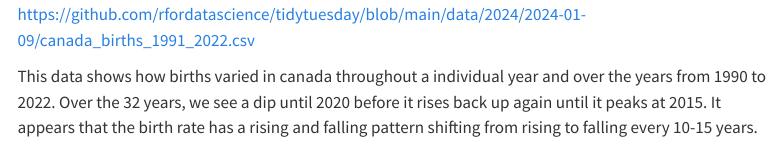
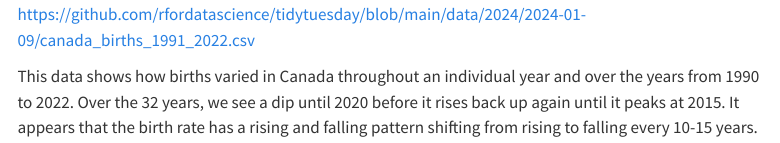
Before and after one commit to HCannon001/HCannon001.github.io, a Quarto document (canadian_births.qmd): the page in a window 1100 px wide, from 170 px down. Rendered offline with R 4.5, knitr and Pandoc in place of Quarto, with nearby package versions; some code elsewhere in the file could not run offline; menus at the side of the page are left out.

Commit message:
Typo Fix

```diff
--- a/canadian_births.qmd
+++ b/canadian_births.qmd
@@ -23,4 +23,4 @@ ggplot(canadaDataSet, aes(x = year, y = births, color = month)) +
 
 The original data came from this data set: https://github.com/rfordatascience/tidytuesday/blob/main/data/2024/2024-01-09/canada_births_1991_2022.csv
 
-This data shows how births varied in canada throughout a individual year and over the years from 1990 to 2022. Over the 32 years, we see a dip until 2020 before it rises back up again until it peaks at 2015. It appears that the birth rate has a rising and falling pattern shifting from rising to falling every 10-15 years.
+This data shows how births varied in Canada throughout an individual year and over the years from 1990 to 2022. Over the 32 years, we see a dip until 2020 before it rises back up again until it peaks at 2015. It appears that the birth rate has a rising and falling pattern shifting from rising to falling every 10-15 years.
```
